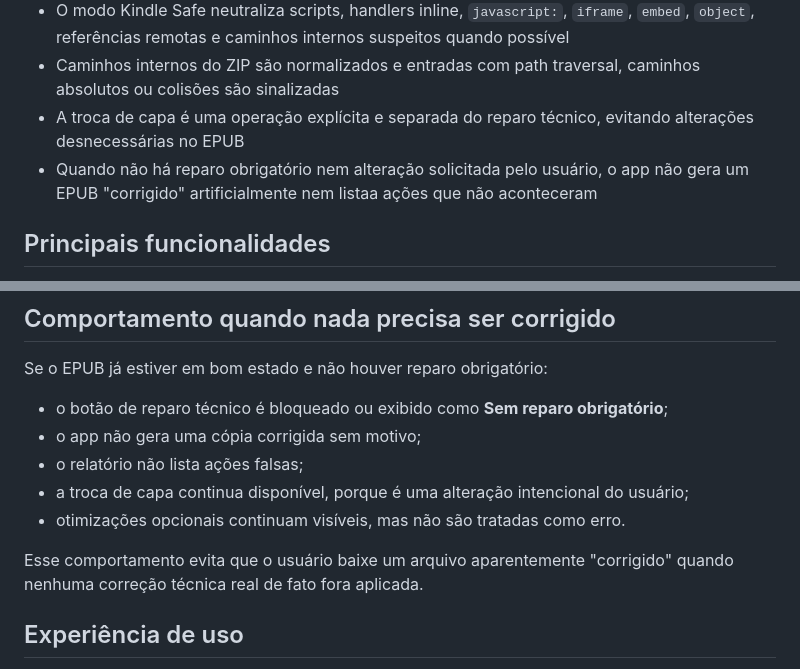
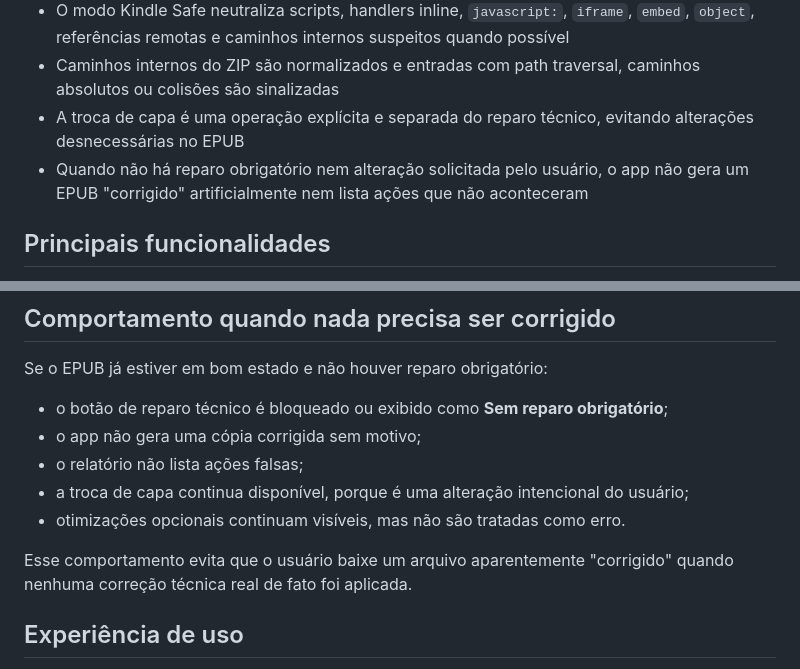
Before and after one commit to vitoroliveirasilva/epub-repair.vite-web, a Markdown page: README.md, 2 parts joined by grey strips. GitHub-like rendering.

Commit message:
FIX - Correção de erros no texto da documentação

```diff
--- a/README.md
+++ b/README.md
@@ -25,7 +25,7 @@ O projeto não possui backend, banco de dados nem integração com APIs externas
 * O modo Kindle Safe neutraliza scripts, handlers inline, `javascript:`, `iframe`, `embed`, `object`, referências remotas e caminhos internos suspeitos quando possível
 * Caminhos internos do ZIP são normalizados e entradas com path traversal, caminhos absolutos ou colisões são sinalizadas
 * A troca de capa é uma operação explícita e separada do reparo técnico, evitando alterações desnecessárias no EPUB
-* Quando não há reparo obrigatório nem alteração solicitada pelo usuário, o app não gera  um EPUB "corrigido" artificialmente nem listaa ações que não aconteceram
+* Quando não há reparo obrigatório nem alteração solicitada pelo usuário, o app não gera um EPUB "corrigido" artificialmente nem lista ações que não aconteceram
 
 ## Principais funcionalidades
 
@@ -132,7 +132,7 @@ Se o EPUB já estiver em bom estado e não houver reparo obrigatório:
 * a troca de capa continua disponível, porque é uma alteração intencional do usuário;
 * otimizações opcionais continuam visíveis, mas não são tratadas como erro.
 
-Esse comportamento evita que o usuário baixe um arquivo aparentemente "corrigido" quando nenhuma correção técnica real de fato fora aplicada.
+Esse comportamento evita que o usuário baixe um arquivo aparentemente "corrigido" quando nenhuma correção técnica real de fato foi aplicada.
 
 ## Experiência de uso
 
```
